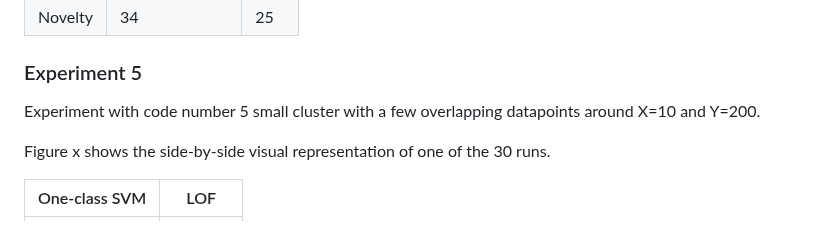
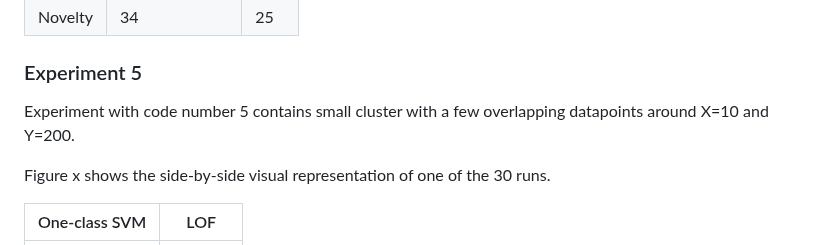
Before and after one commit to chazzka/clanekcathedral, a Markdown page: clanek.md, the part around one of its changes. Rendered like a GitHub page.

Commit message:
clanek.md updated from https://stackeditpro.io/

```diff
--- a/clanek.md
+++ b/clanek.md
@@ -445,7 +445,7 @@ Table X shows the average of regular/novelty datapoints marked by Local Outlier
 | Novelty |34|25|
 
 ### Experiment 5
-Experiment with code number 5 small cluster with a few overlapping datapoints around X=10 and Y=200.
+Experiment with code number 5 contains small cluster with a few overlapping datapoints around X=10 and Y=200.
 
 Figure x shows the side-by-side visual representation of one of the 30 runs.
 
```
Also changed, not shown: other parts of clanek.md (+7 -7 lines).
